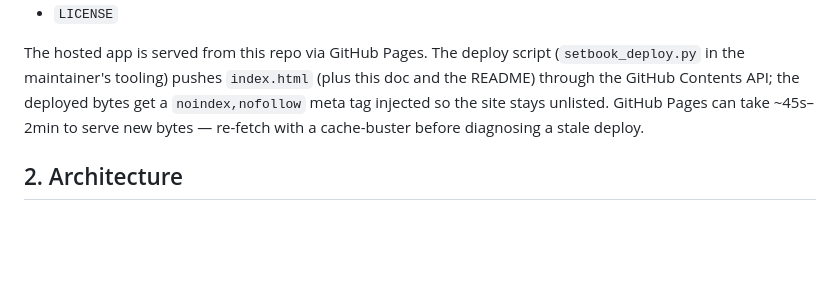
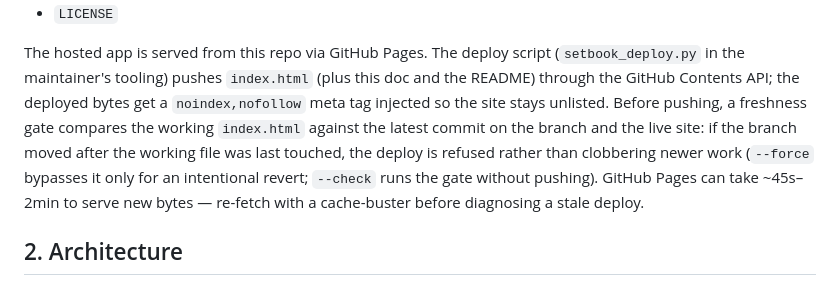
Before and after one commit to Max-Levi/SetBook, a Markdown page: docs/MAINTAINER.md, the part around the change. GitHub-like rendering; blank space fills up the shorter version.

Commit message:
Document deploy freshness gate

```diff
--- a/docs/MAINTAINER.md
+++ b/docs/MAINTAINER.md
@@ -22,7 +22,12 @@ The hosted app is served from this repo via GitHub Pages. The deploy
 script (`setbook_deploy.py` in the maintainer's tooling) pushes
 `index.html` (plus this doc and the README) through the GitHub Contents
 API; the deployed bytes get a `noindex,nofollow` meta tag injected so the
-site stays unlisted. GitHub Pages can take ~45s–2min to serve new bytes —
+site stays unlisted. Before pushing, a freshness gate compares the working
+`index.html` against the latest commit on the branch and the live site:
+if the branch moved after the working file was last touched, the deploy
+is refused rather than clobbering newer work (`--force` bypasses it only
+for an intentional revert; `--check` runs the gate without pushing).
+GitHub Pages can take ~45s–2min to serve new bytes —
 re-fetch with a cache-buster before diagnosing a stale deploy.
 
 ## 2. Architecture
```
